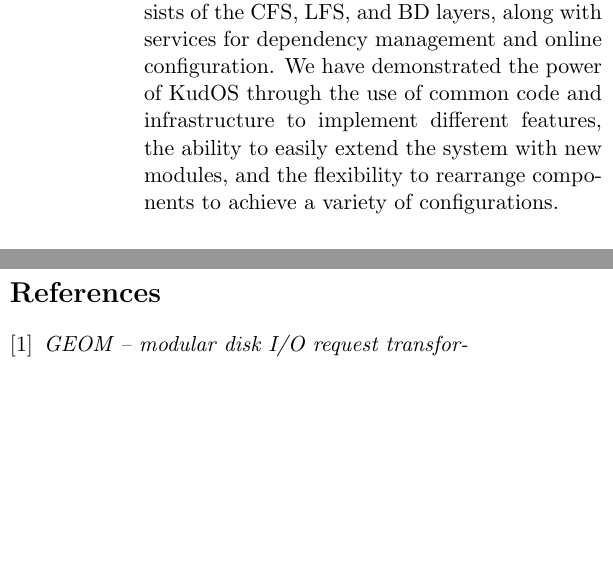
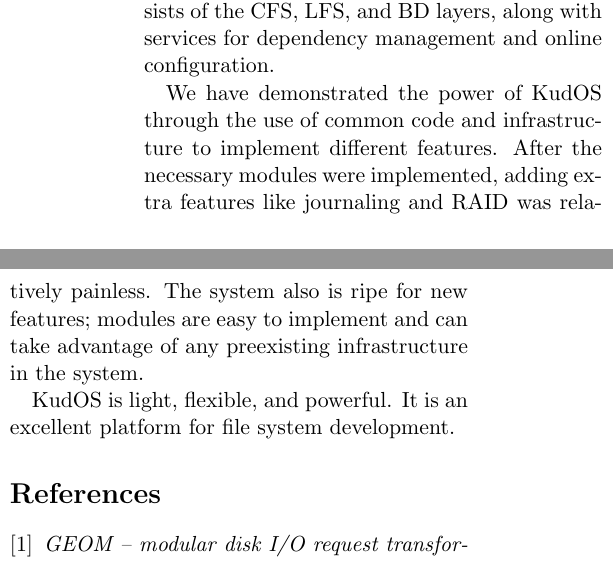
Before and after one commit to ucla-readable/fstitch-doc, a LaTeX paper (paper/paper.tex, which reads paper/conclusion.tex): two parts of the columns of page 14 of 14, joined at a grey line, cut so that both start at the same text, the shorter picture padded with empty space. Compiled offline with pdfLaTeX.

Commit message:
r981: next iteration of the conclusion; perhaps can still use work/length?

```diff
--- a/paper/conclusion.tex
+++ b/paper/conclusion.tex
@@ -4,7 +4,14 @@
 Traditionally, file systems have been monolithic and inflexible in design. In
 KudOS, we describe a componentized system where the file server consists of the
 CFS, LFS, and BD layers, along with services for dependency management and
-online configuration. We have demonstrated the power of KudOS through the use of
-common code and infrastructure to implement different features, the ability to
-easily extend the system with new modules, and the flexibility to rearrange
-components to achieve a variety of configurations.
+online configuration.
+
+We have demonstrated the power of KudOS through the use of common code
+and infrastructure to implement different features. After the
+necessary modules were implemented, adding extra features like
+journaling and RAID was relatively painless. The system also is ripe
+for new features; modules are easy to implement and can take advantage
+of any preexisting infrastructure in the system.
+
+KudOS is light, flexible, and powerful. It is an excellent platform
+for file system development.
```
